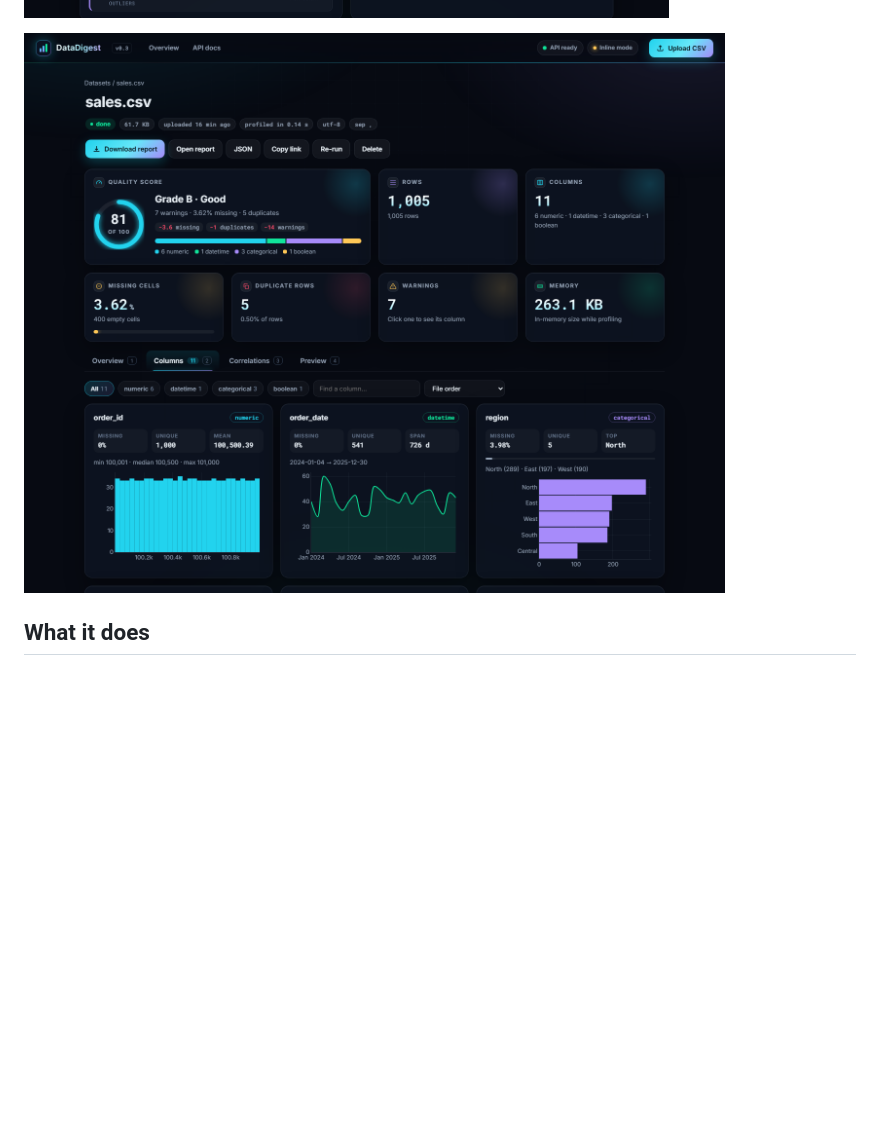
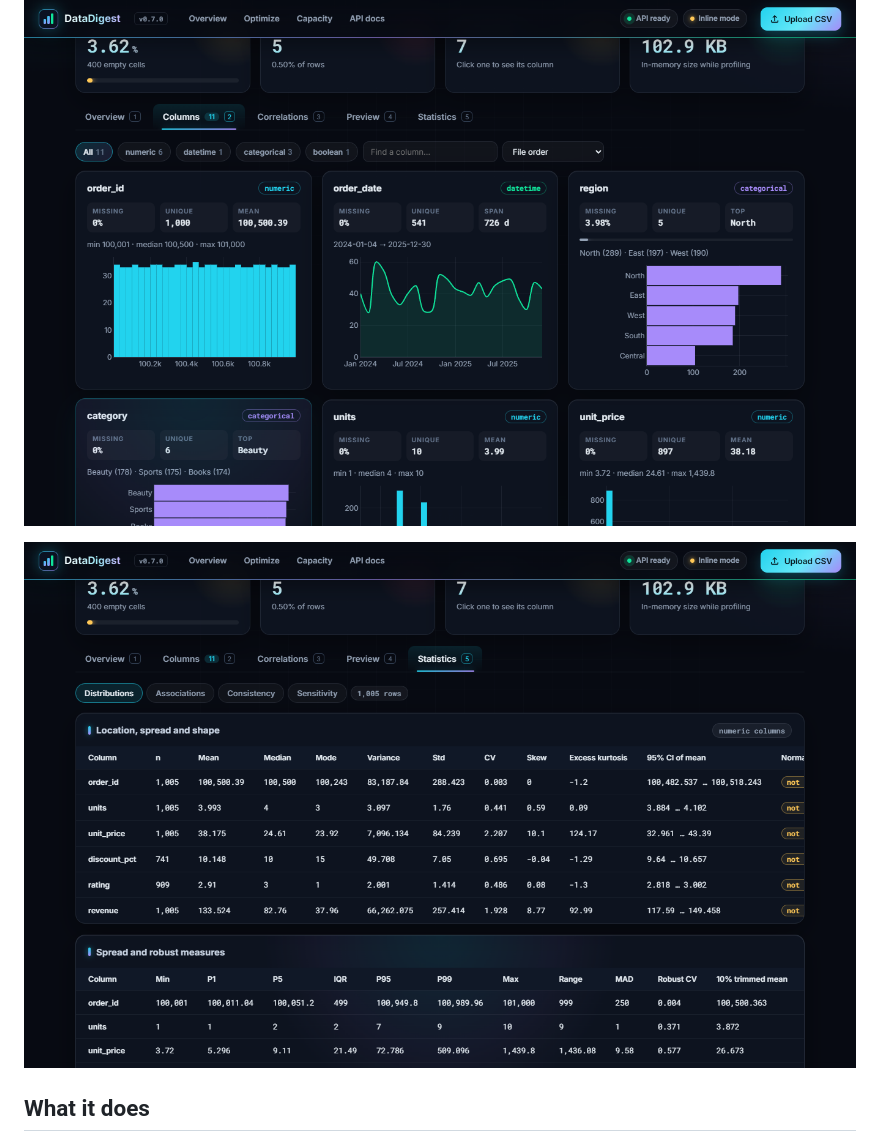
Before and after one commit to Obejarl/datadigest, a Markdown page: README.md, the part around one of its changes. Rendered like a GitHub page; pictures changed too: docs/columns.png, docs/dashboard.png, docs/statistics.png (added); blank space fills up the shorter version.

```diff
--- a/README.md
+++ b/README.md
@@ -18,6 +23,8 @@ and CI that tests against real databases.
 ![Dataset overview](docs/dashboard.png)
 
 ![Column cards](docs/columns.png)
+
+![Statistics](docs/statistics.png)
 
 ## What it does
 
```
Also changed, not shown: other parts of README.md (+8 -1 lines), CHANGELOG.md (+13 -0 lines), docs/home.png, 11 other files.
